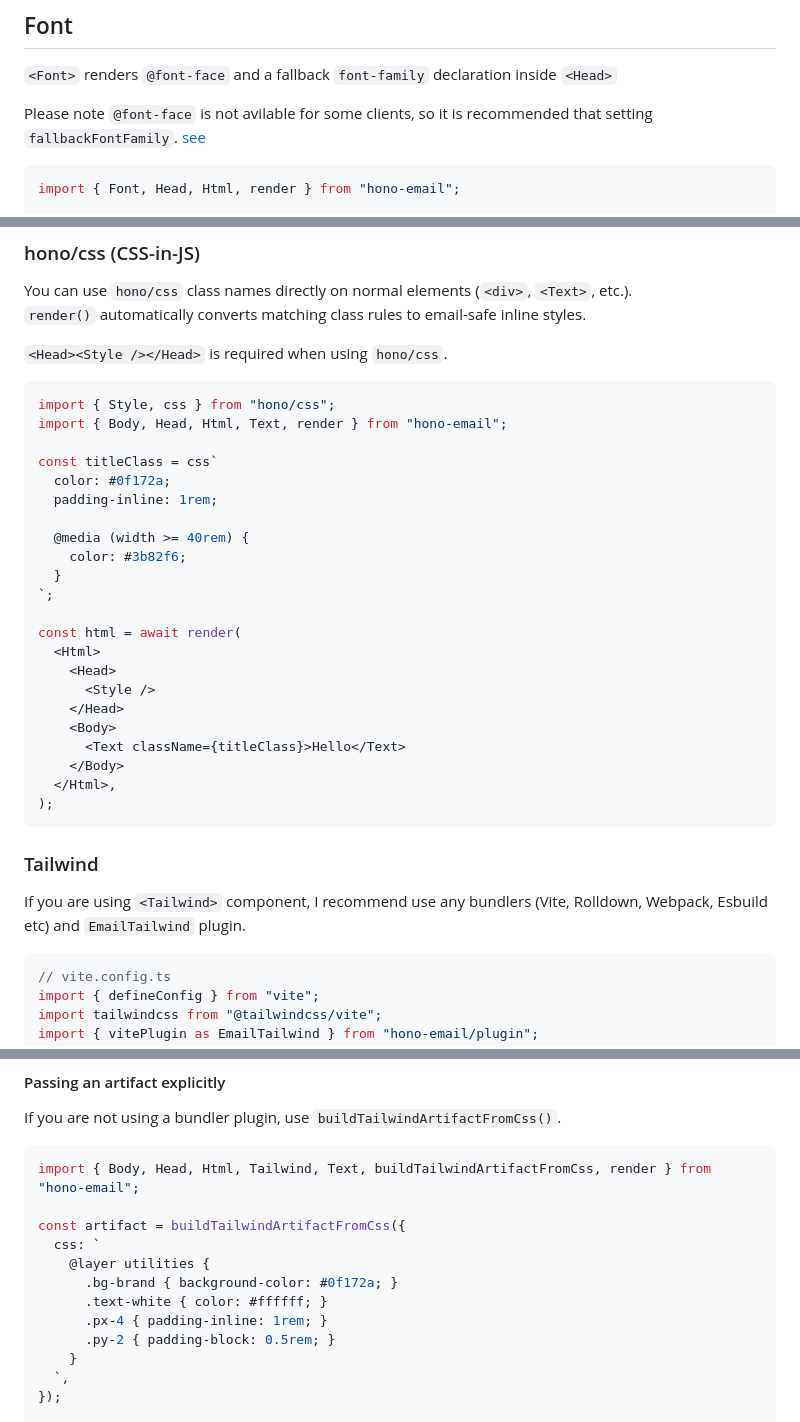
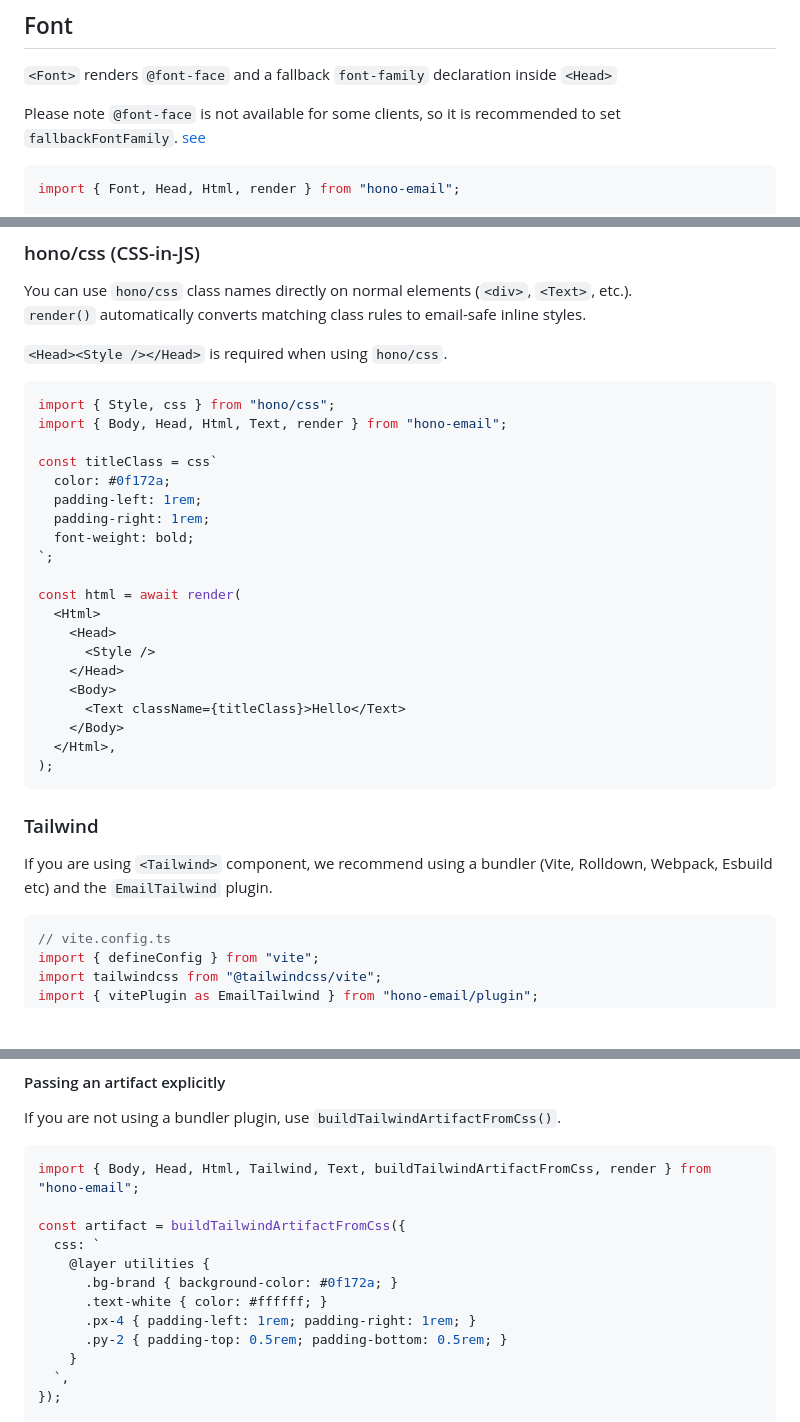
Before and after one commit to hayatosc/hono-email, a Markdown page: README.md, 3 parts joined by grey strips. Drawn GitHub-style; blank space fills up the shorter version.

Commit message:
fix: fix document explanation

````diff
--- a/README.md
+++ b/README.md
@@ -132,7 +132,7 @@ Representative compatibility-sensitive cases include:
 
 `<Font>` renders `@font-face` and a fallback `font-family` declaration inside `<Head>`
 
-Please note `@font-face` is not avilable for some clients, so it is recommended that setting `fallbackFontFamily`. [see](https://www.caniemail.com/features/css-at-font-face/)
+Please note `@font-face` is not available for some clients, so it is recommended to set `fallbackFontFamily`. [see](https://www.caniemail.com/features/css-at-font-face/)
 
 ```tsx
 import { Font, Head, Html, render } from "hono-email";
@@ -188,11 +188,9 @@ import { Body, Head, Html, Text, render } from "hono-email";
 
 const titleClass = css`
   color: #0f172a;
-  padding-inline: 1rem;
-
-  @media (width >= 40rem) {
-    color: #3b82f6;
-  }
+  padding-left: 1rem;
+  padding-right: 1rem;
+  font-weight: bold;
 `;
 
 const html = await render(
@@ -209,7 +207,7 @@ const html = await render(
 
 ### Tailwind
 
-If you are using `<Tailwind>` component, I recommend use any bundlers (Vite, Rolldown, Webpack, Esbuild etc) and `EmailTailwind` plugin.
+If you are using `<Tailwind>` component, we recommend using a bundler (Vite, Rolldown, Webpack, Esbuild etc) and the `EmailTailwind` plugin.
 
 ```tsx
 // vite.config.ts
@@ -262,8 +260,8 @@ const artifact = buildTailwindArtifactFromCss({
     @layer utilities {
       .bg-brand { background-color: #0f172a; }
       .text-white { color: #ffffff; }
-      .px-4 { padding-inline: 1rem; }
-      .py-2 { padding-block: 0.5rem; }
+      .px-4 { padding-left: 1rem; padding-right: 1rem; }
+      .py-2 { padding-top: 0.5rem; padding-bottom: 0.5rem; }
     }
   `,
 });
````
Also changed, not shown: other parts of README.md (+3 -3 lines).
